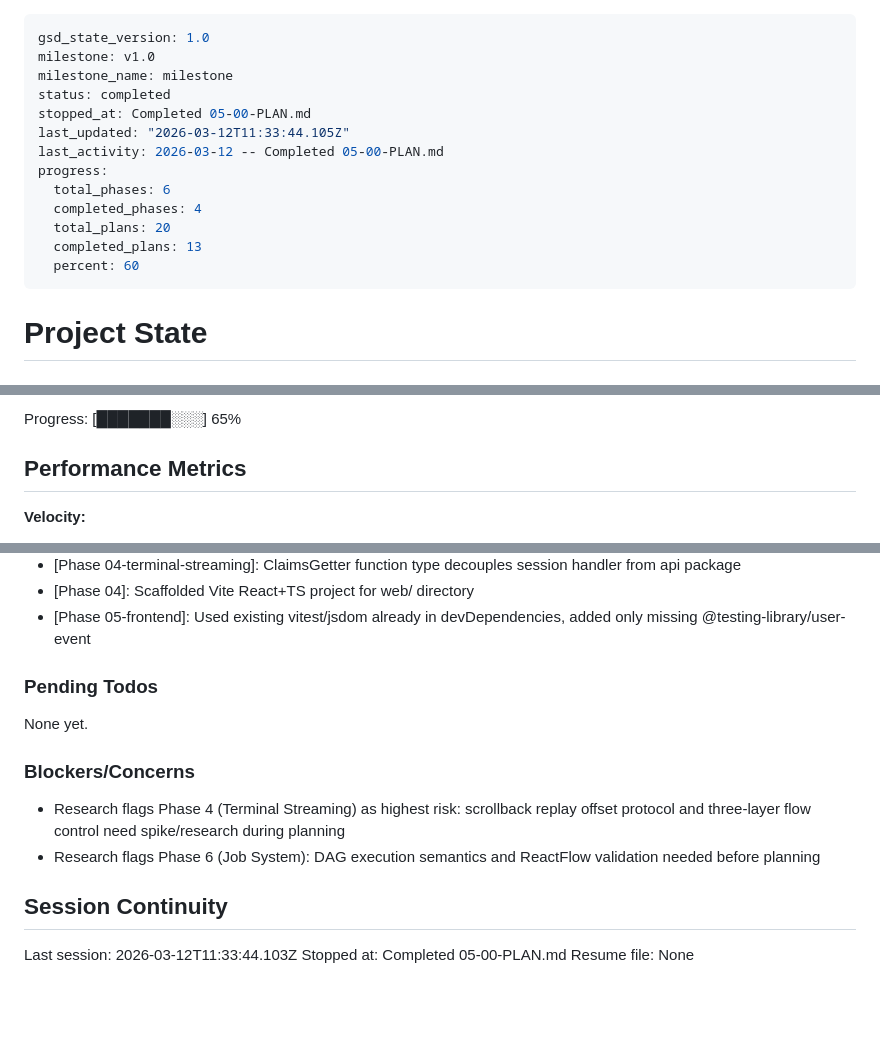
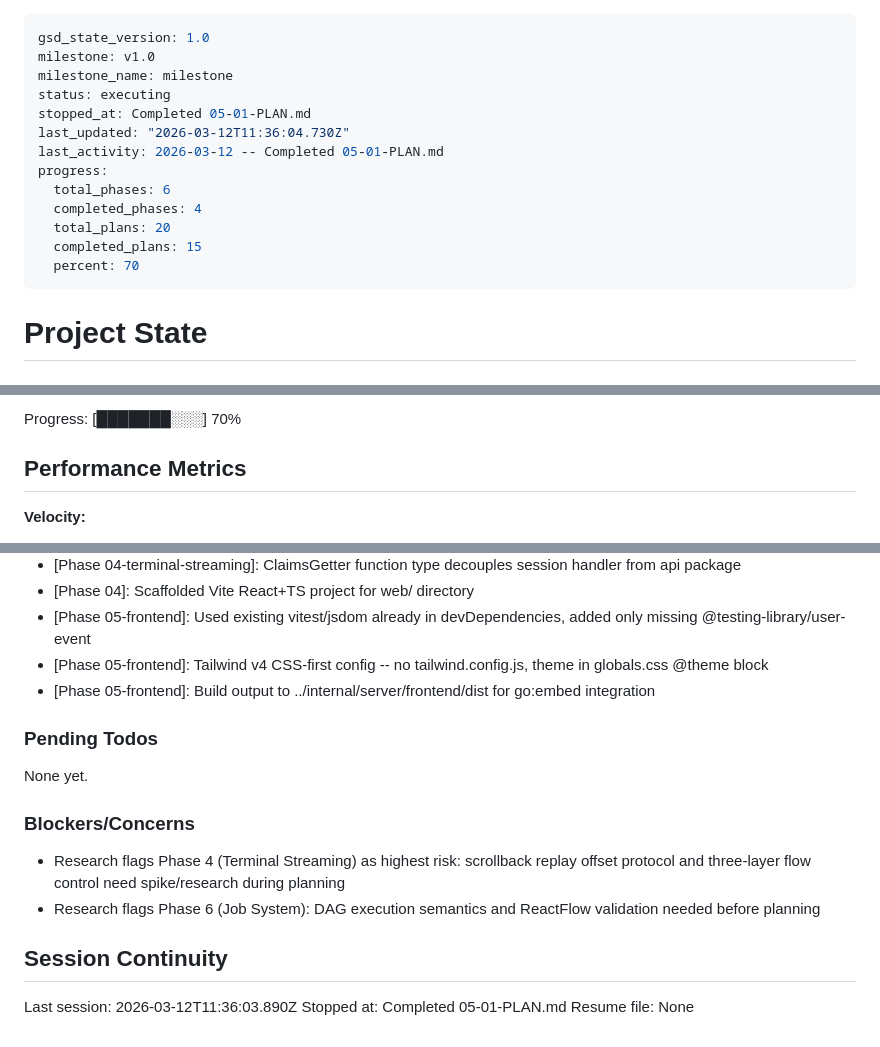
Before and after one commit to kodrunhq/claude-plane, a Markdown page: .planning/STATE.md, 3 parts joined by grey strips. Drawn GitHub-style; blank space fills up the shorter version.

Commit message:
docs(05-01): complete app shell and routing plan
- Add 05-01-SUMMARY.md with execution results
- Update STATE.md position to plan 1 of 5 in phase 05
- Update ROADMAP.md with plan progress

```diff
--- a/.planning/STATE.md
+++ b/.planning/STATE.md
@@ -2,16 +2,16 @@
 gsd_state_version: 1.0
 milestone: v1.0
 milestone_name: milestone
-status: completed
-stopped_at: Completed 05-00-PLAN.md
-last_updated: "2026-03-12T11:33:44.105Z"
-last_activity: 2026-03-12 -- Completed 05-00-PLAN.md
+status: executing
+stopped_at: Completed 05-01-PLAN.md
+last_updated: "2026-03-12T11:36:04.730Z"
+last_activity: 2026-03-12 -- Completed 05-01-PLAN.md
 progress:
   total_phases: 6
   completed_phases: 4
   total_plans: 20
-  completed_plans: 13
-  percent: 60
+  completed_plans: 15
+  percent: 70
 ---
 
 # Project State
@@ -32,5 +32,5 @@ Last activity: 2026-03-12 -- Completed 05-00-PLAN.md
 
-Progress: [███████░░░] 65%
+Progress: [███████░░░] 70%
 
 ## Performance Metrics
 
@@ -95,6 +96,8 @@ Recent decisions affecting current work:
 - [Phase 04-terminal-streaming]: ClaimsGetter function type decouples session handler from api package
 - [Phase 04]: Scaffolded Vite React+TS project for web/ directory
 - [Phase 05-frontend]: Used existing vitest/jsdom already in devDependencies, added only missing @testing-library/user-event
+- [Phase 05-frontend]: Tailwind v4 CSS-first config -- no tailwind.config.js, theme in globals.css @theme block
+- [Phase 05-frontend]: Build output to ../internal/server/frontend/dist for go:embed integration
 
 ### Pending Todos
 
@@ -107,6 +110,6 @@ None yet.
 
 ## Session Continuity
 
-Last session: 2026-03-12T11:33:44.103Z
-Stopped at: Completed 05-00-PLAN.md
+Last session: 2026-03-12T11:36:03.890Z
+Stopped at: Completed 05-01-PLAN.md
 Resume file: None
```
Also changed, not shown: other parts of .planning/STATE.md (+3 -2 lines), .planning/ROADMAP.md (+1 -1 lines), 1 other file.
